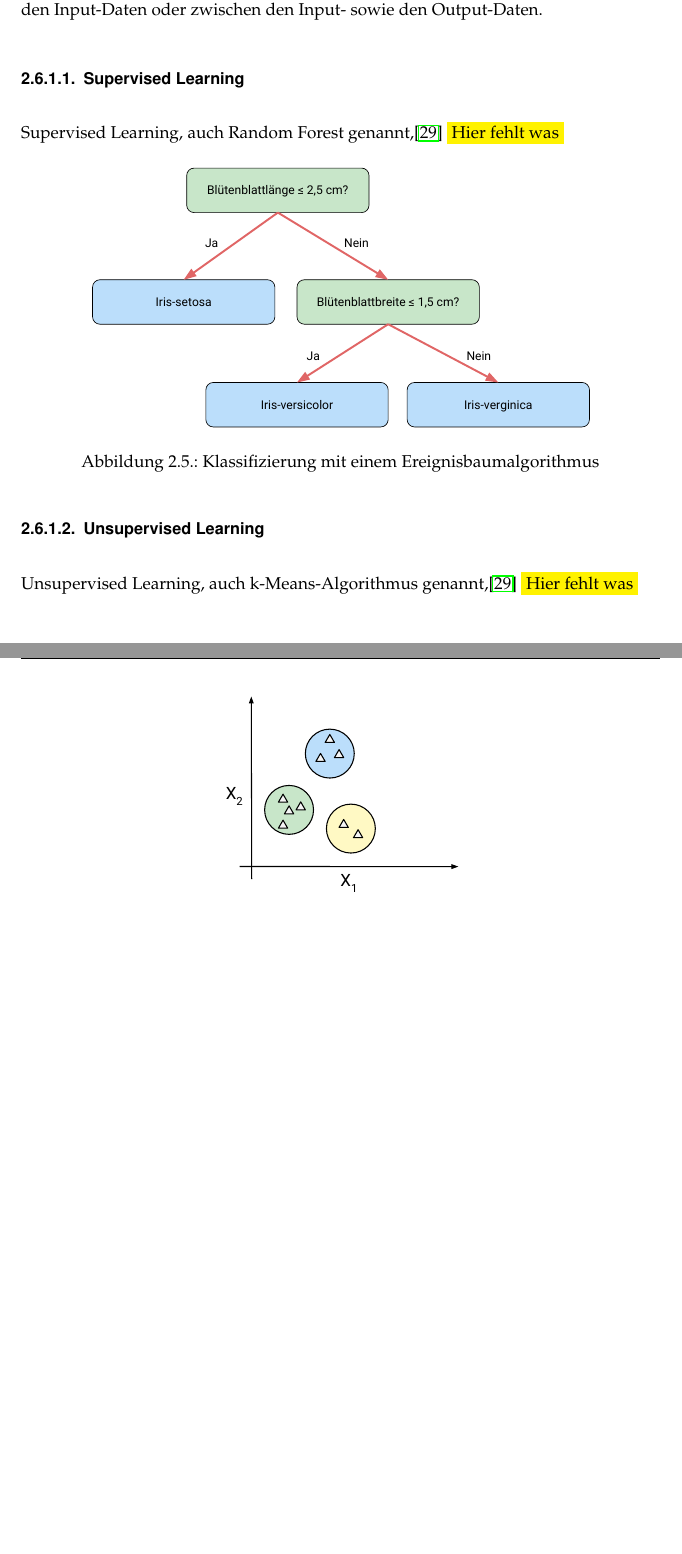
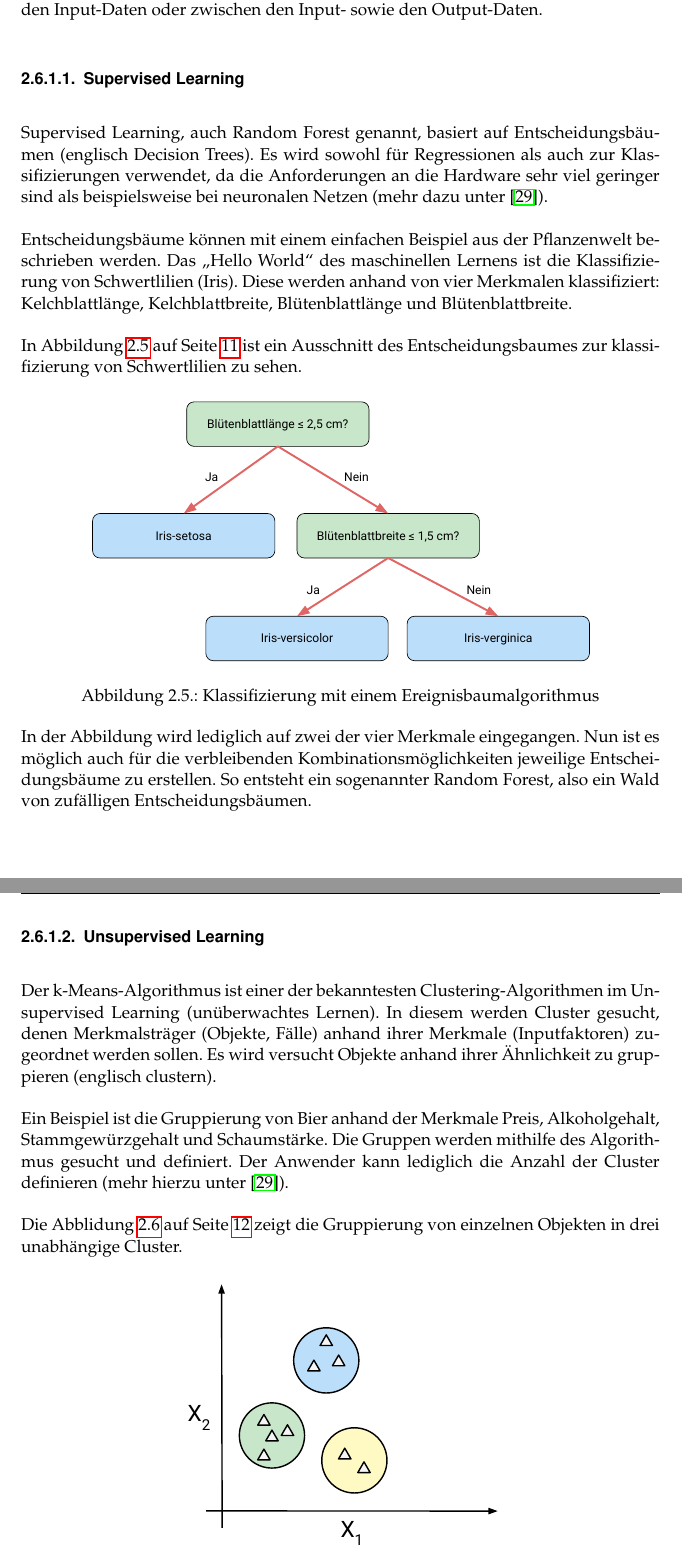
Before and after one commit to Alienuser/Mas-ter-the-sis, a LaTeX book (Master.tex, which reads content/2_Grundlagen.tex): two parts of pages 21 and 22 of 104 before the commit and two parts of pages 21 and 22 of 106 after it, joined at a grey line, cut so that both start at the same text, the shorter picture padded with empty space. Compiled offline with pdfLaTeX.

Commit message:
Writing some content to the second chapter.

```diff
--- a/content/2_Grundlagen.tex
+++ b/content/2_Grundlagen.tex
@@ -165,10 +165,17 @@ Lernen), das Unsupervised Learning (unüberwachtes Lernen) und das Reinforcement
 Die meisten Algorithmen suchen nach Beziehungen und Zusammenhängen zwischen den Input-Daten oder zwischen den Input-
 sowie den Output-Daten.
 
-%% TODO noch schreiben
 \subsubsection{Supervised Learning}
-Supervised Learning, auch Random Forest genannt,\cite{book_grundlagen_learnings}
-\colorbox{yellow}{Hier fehlt was}
+Supervised Learning, auch Random Forest genannt, basiert auf Entscheidungsbäumen (englisch Decision Trees). Es wird
+sowohl für Regressionen als auch zur Klassifizierungen verwendet, da die Anforderungen an die Hardware sehr viel geringer
+sind als beispielsweise bei neuronalen Netzen (mehr dazu unter~\cite{book_grundlagen_learnings}).
+
+Entscheidungsbäume können mit einem einfachen Beispiel aus der Pflanzenwelt beschrieben werden. Das
+\enquote{Hello World} des maschinellen Lernens ist die Klassifizierung von Schwertlilien (Iris). Diese werden anhand von
+vier Merkmalen klassifiziert: Kelchblattlänge, Kelchblattbreite, Blütenblattlänge und Blütenblattbreite.
+
+In Abbildung~\ref{fig:grundlagen_supervised_learning} auf Seite~\pageref{fig:grundlagen_supervised_learning} ist ein
+Ausschnitt des Entscheidungsbaumes zur klassifizierung von Schwertlilien zu sehen.
 
 \begin{figure}[h]
     \centering
@@ -177,14 +184,25 @@ Supervised Learning, auch Random Forest genannt,\cite{book_grundlagen_learnings}
     \label{fig:grundlagen_supervised_learning}
 \end{figure}
 
-%% TODO noch schreiben
+In der Abbildung wird lediglich auf zwei der vier Merkmale eingegangen. Nun ist es möglich auch für die verbleibenden
+Kombinationsmöglichkeiten jeweilige Entscheidungsbäume zu erstellen. So entsteht ein sogenannter Random Forest, also ein
+Wald von zufälligen Entscheidungsbäumen.
+
 \subsubsection{Unsupervised Learning}
-Unsupervised Learning, auch k-Means-Algorithmus genannt,\cite{book_grundlagen_learnings}
-\colorbox{yellow}{Hier fehlt was}
+Der k-Means-Algorithmus ist einer der bekanntesten Clustering-Algorithmen im Unsupervised Learning (unüberwachtes
+Lernen). In diesem werden Cluster gesucht, denen Merkmalsträger (Objekte, Fälle) anhand ihrer Merkmale (Inputfaktoren)
+zugeordnet werden sollen. Es wird versucht Objekte anhand ihrer Ähnlichkeit zu gruppieren (englisch clustern).
+
+Ein Beispiel ist die Gruppierung von Bier anhand der Merkmale Preis, Alkoholgehalt, Stammgewürzgehalt und Schaumstärke.
+Die Gruppen werden mithilfe des Algorithmus gesucht und definiert. Der Anwender kann lediglich die Anzahl der Cluster
+definieren (mehr hierzu unter~\cite{book_grundlagen_learnings}).
+
+Die Abblidung~\ref{fig:grundlagen_unsupervised_learning} auf Seite~\pageref{fig:grundlagen_unsupervised_learning} zeigt
+die Gruppierung von einzelnen Objekten in drei unabhängige Cluster.
 
 \begin{figure}[h]
     \centering
-    \includegraphics[scale=0.9]{images/kapitel_2/unsupervised_learning.pdf}
+    \includegraphics[scale=1.2]{images/kapitel_2/unsupervised_learning.pdf}
     \caption{Clusterbildung beim Unsupervised Learning}
     \label{fig:grundlagen_unsupervised_learning}
 \end{figure}
@@ -190,0 +222 @@ Unsupervised Learning, auch k-Means-Algorithmus genannt,\cite{book_grundlagen_le
+    \item \textbf{Schritt 2} \\
```
Also changed, not shown: content/2_Grundlagen.tex (28 more changed lines).
